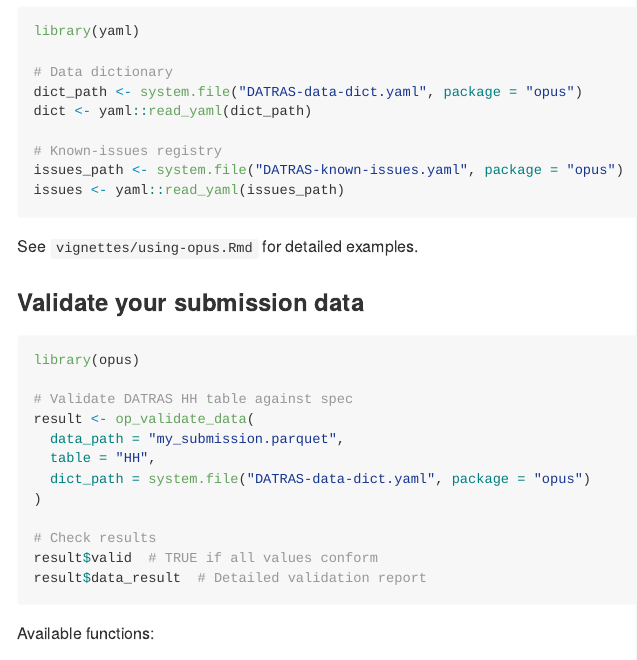
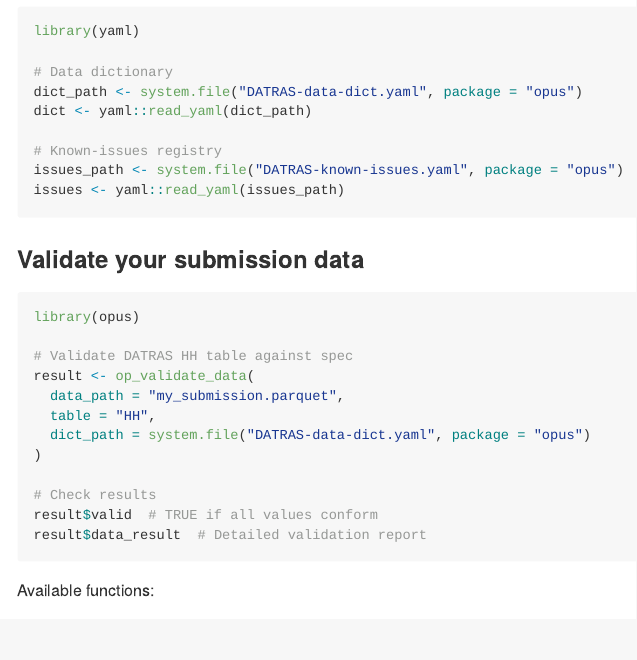
Before and after one commit to einarhjorleifsson/opus, an R Markdown document (README.Rmd): the page in a window 1100 px wide, from 930 px down. The pictures show the output file README.md that the author committed with the source, drawn offline in the style of GitHub.

Commit message:
Drop using-opus.qmd
Untracked since 2026-07-30; documented a project phase that no longer
exists (a descriptive-vs-strict-icesVocab two-YAML split, a
known-issues$issues/title/status schema) -- every eval=FALSE chunk
would error against the current package. Its render byproduct
(using-opus_files/) went with it. Fixes README.md/README.Rmd's stale
pointer to a third, never-existent path (vignettes/using-opus.Rmd).

Co-Authored-By: Claude Sonnet 5 <noreply@anthropic.com>

````diff
--- a/README.Rmd
+++ b/README.Rmd
@@ -59,8 +59,6 @@ dict <- yaml::read_yaml(dict_path)
 issues_path <- system.file("DATRAS-known-issues.yaml", package = "opus")
 issues <- yaml::read_yaml(issues_path)
 ```
-
-See `vignettes/using-opus.Rmd` for detailed examples.
 
 ### Validate your submission data
 
````
Also changed, not shown: README.md.
